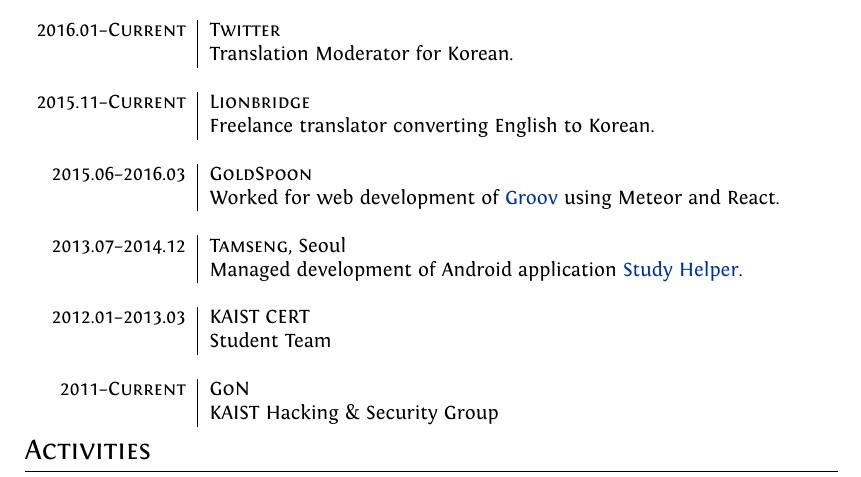
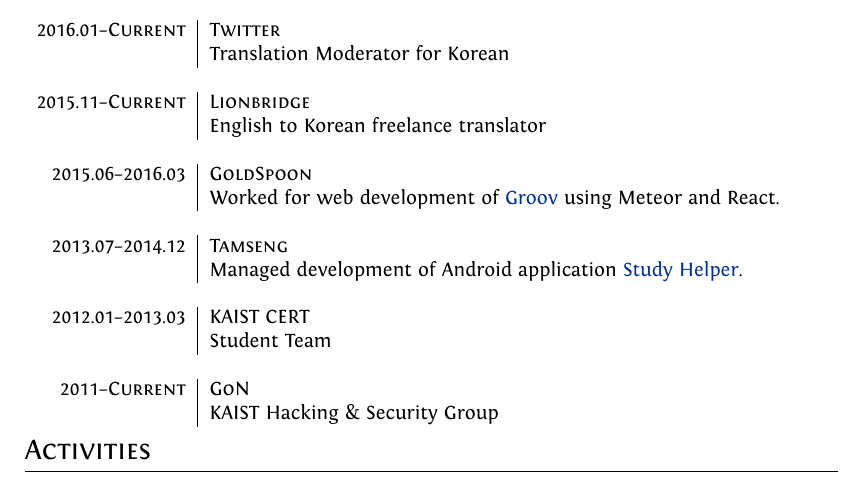
Before and after one commit to yous/resume, a LaTeX document (en.tex): part of page 1 of 3, cut so that both start at the same text. Compiled offline with XeLaTeX.

Commit message:
Clean up

```diff
--- a/en.tex
+++ b/en.tex
@@ -98,18 +98,18 @@
   \multicolumn{2}{c}{} \\
 
   \textsc{2016.01--Current} & \textsc{Twitter} \\
-                            & Translation Moderator for Korean. \\
+                            & Translation Moderator for Korean \\
   \multicolumn{2}{c}{} \\
 
   \textsc{2015.11--Current} & \textsc{Lionbridge} \\
-                            & Freelance translator converting English to Korean. \\
+                            & English to Korean freelance translator \\
   \multicolumn{2}{c}{} \\
 
   \textsc{2015.06--2016.03} & \textsc{GoldSpoon} \\
                             & Worked for web development of \href{http://groov.fm}{Groov} using Meteor and React. \\
   \multicolumn{2}{c}{} \\
 
-  \textsc{2013.07--2014.12} & \textsc{Tamseng}, Seoul \\
+  \textsc{2013.07--2014.12} & \textsc{Tamseng} \\
                             & Managed development of Android application \href{https://play.google.com/store/apps/details?id=kr.co.tamseng.StudyHelper}{Study Helper}. \\
   \multicolumn{2}{c}{} \\
 
```
Also changed, not shown: ko.tex (+5 -5 lines).
